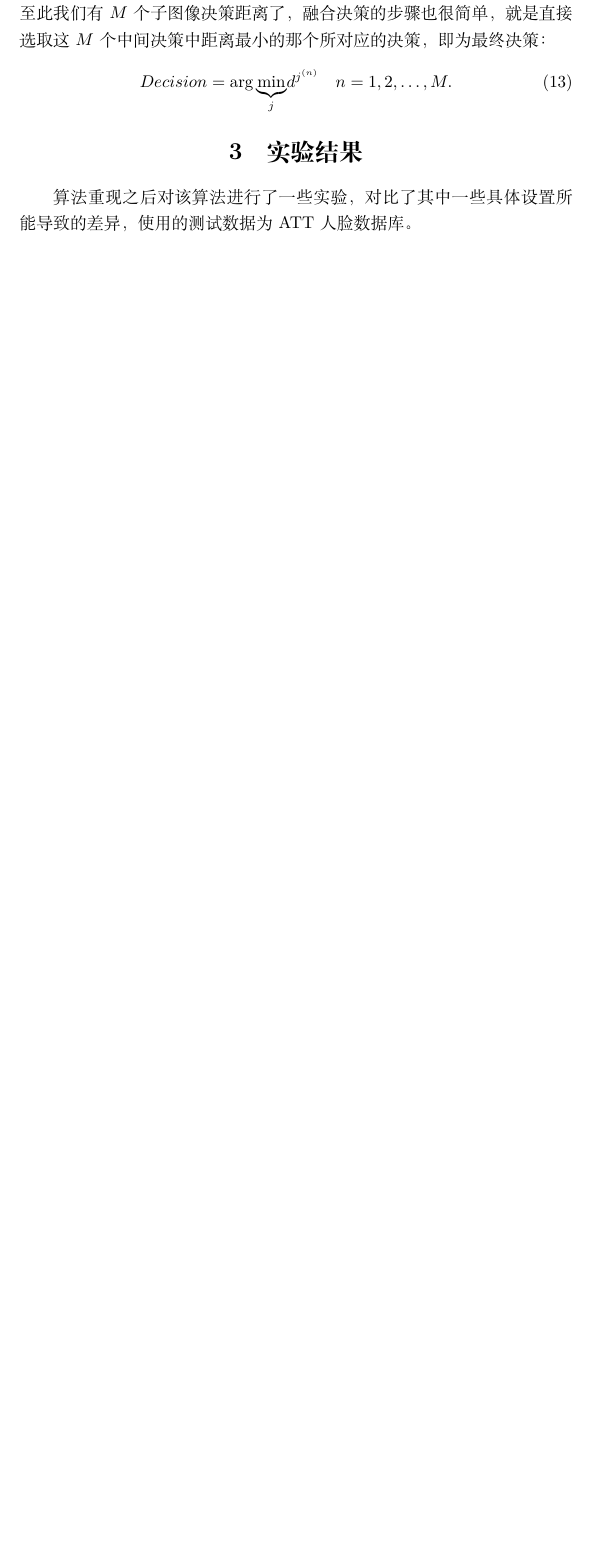
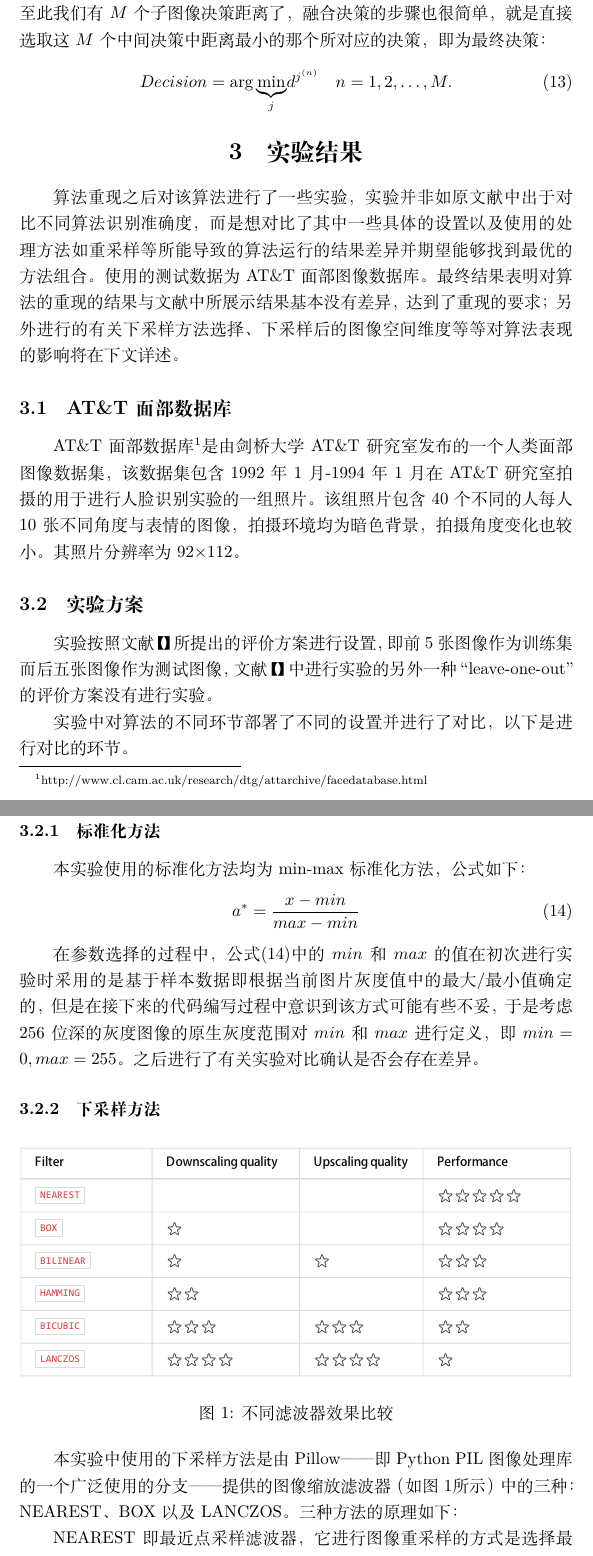
Before and after one commit to monarchBacilluscoli/my_LRC, a LaTeX document (report/statisticlal_learning.tex): part of page 6 of 7 before the commit and two parts of pages 6 and 7 of 10 after it, the two joined at a grey line, cut so that both start at the same text, the shorter picture padded with empty space. Compiled offline with XeLaTeX; a missing bibliography style is replaced by a similar one.

```diff
--- a/report/statisticlal_learning.tex
+++ b/report/statisticlal_learning.tex
@@ -4,6 +4,7 @@
 \usepackage{amsmath} % 数学啊啊支持
 \usepackage{makeidx} % 参考文献编号支持？
 \usepackage{graphicx} % 图片支持
+\usepackage{booktabs}
 
 \graphicspath{{figure/}}
 
@@ -94,10 +95,24 @@
     Decision=\arg{\underbrace{\min}_j}d^{j^{(n)}}\quad n=1,2,\dots,M.
 \end{equation}
 \section{实验结果}\label{sec-3}
-算法重现之后对该算法进行了一些实验，对比了其中一些具体设置所能导致的差异，使用的测试数据为AT&T人脸数据库。
+算法重现之后对该算法进行了一些实验，实验并非如原文献中出于对比不同算法识别准确度，而是想对比了其中一些具体的设置以及使用的处理方法如重采样等所能导致的算法运行的结果差异并期望能够找到最优的方法组合。使用的测试数据为AT\&T面部图像数据库。最终结果表明对算法的重现的结果与文献中所展示结果基本没有差异，达到了重现的要求；另外进行的有关下采样方法选择、下采样后的图像空间维度等等对算法表现的影响将在下文详述。
+\subsection{AT\&T面部数据库}
+AT\&T面部数据库\footnote{http://www.cl.cam.ac.uk/research/dtg/attarchive/facedatabase.html}是由剑桥大学AT\&T研究室发布的一个人类面部图像数据集，该数据集包含1992年1月-1994年1月在AT\&T研究室拍摄的用于进行人脸识别实验的一组照片。该组照片包含40个不同的人每人10张不同角度与表情的图像，拍摄环境均为暗色背景，拍摄角度变化也较小。其照片分辨率为92\(\times\)112。
+\subsection{实验方案}
+实验按照文献【】所提出的评价方案进行设置，即前5张图像作为训练集而后五张图像作为测试图像，文献【】中进行实验的另外一种“leave-one-out”的评价方案没有进行实验。\par
+实验中对算法的不同环节部署了不同的设置并进行了对比，以下是进行对比的环节。
+\subsubsection{标准化方法}
+本实验使用的标准化方法均为min-max标准化方法，公式如下：
+\begin{equation}\label{eq-14}
+    a^*=\frac{x-min}{max-min}
+\end{equation}
+\par
+在参数选择的过程中，公式\eqref{eq-14}中的\(min\)和\(max\)的值在初次进行实验时采用的是基于样本数据即根据当前图片灰度值中的最大/最小值确定的，但是在接下来的代码编写过程中意识到该方式可能有些不妥，于是考虑256位深的灰度图像的原生灰度范围对\(min\)和\(max\)进行定义，即\(min=0,max=255\)。之后进行了有关实验对比确认是否会存在差异。
+\subsubsection{下采样方法}
 \begin{figure}[h]
     \centering
-    \includegraphics[scale = 0.6]{RA_Method.eps}
-    \caption{使用不同类型归一化方法的识别精度差异}\label{fig-1}
+    \includegraphics[scale = 0.7]{Filter.eps}
+    \caption{不同滤波器效果比较}\label{fig-filter_comparison}
 \end{figure}
-\begin{figure}[h]
+本实验中使用的下采样方法是由Pillow——即Python PIL图像处理库的一个广泛使用的分支——提供的图像缩放滤波器（如图\ref{fig-filter_comparison}所示）中的三种：NEAREST、BOX以及LANCZOS。三种方法的原理如下：\par
+NEAREST即最近点采样滤波器，它进行图像重采样的方式是选择最近的一个像素而完全不管其余的像素。\par
@@ -107 +131,0 @@
-\end{figure}
```
Also changed, not shown: report/appendix.tex (added, +5 -0 lines), report/code.tex (deleted), report/figure/Filter.eps (added), report/statisticlal_learning.ind (added), report/statisticlal_learning.pdf, report/statisticlal_learning.tex (21 more changed lines), 13 other files.
